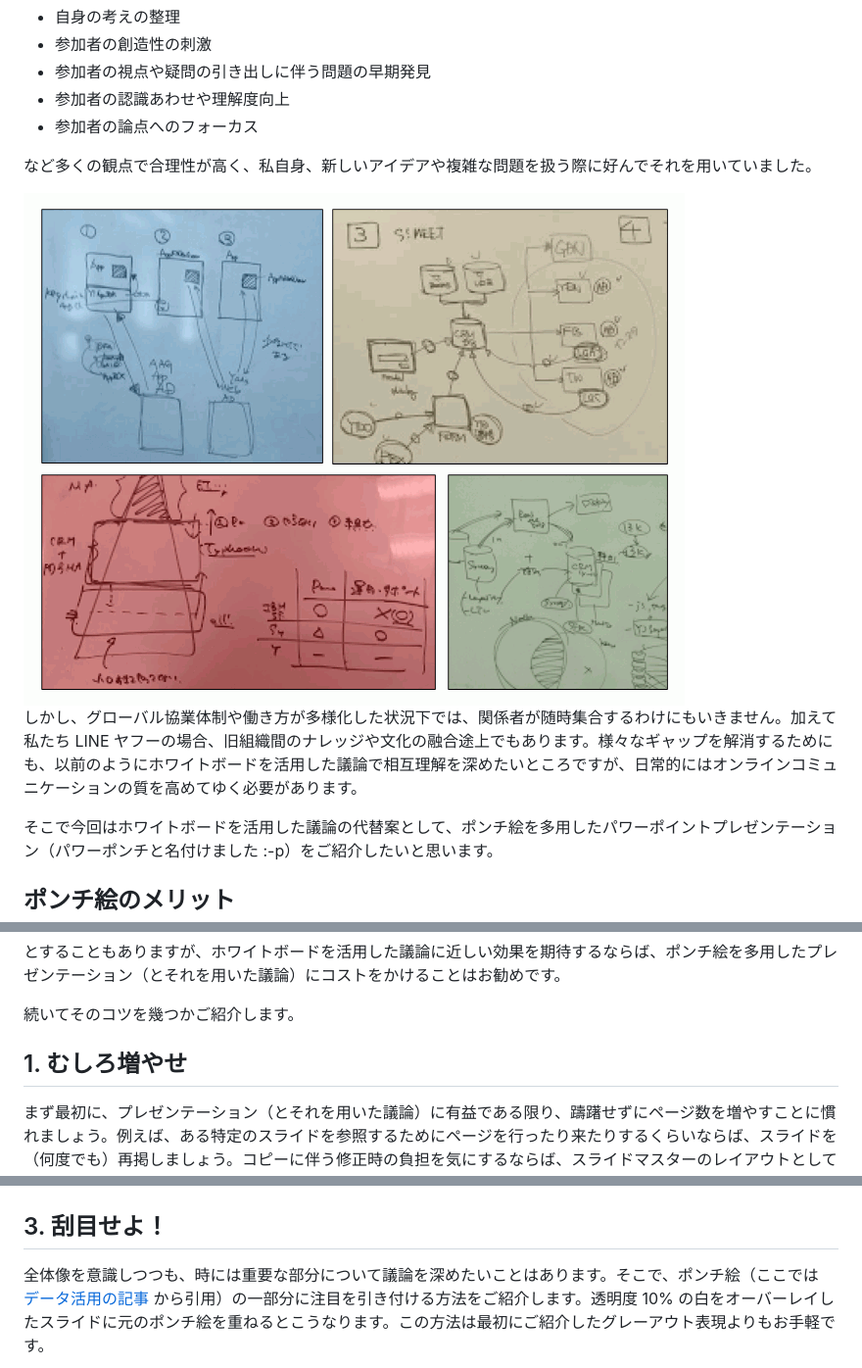
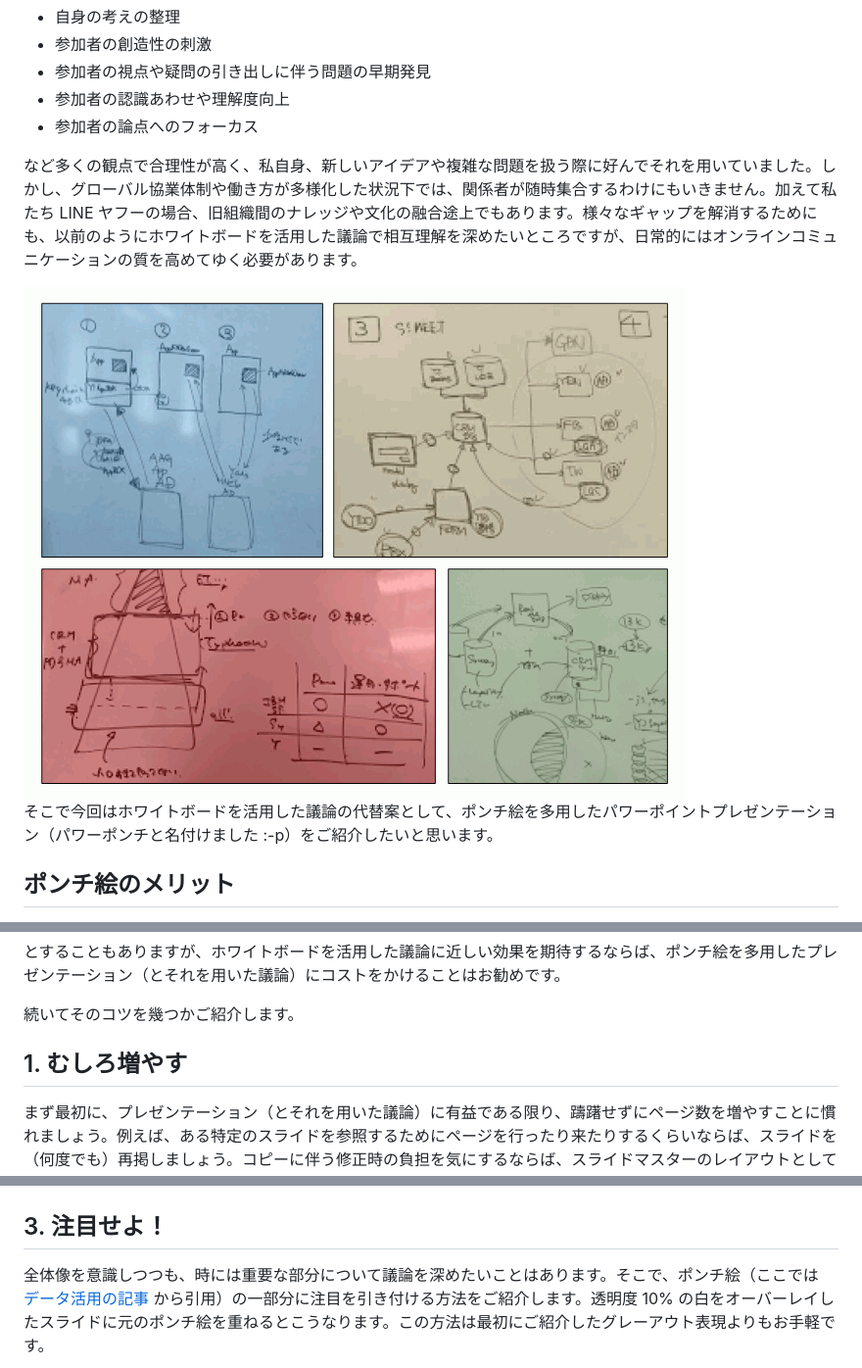
Before and after one commit to nakayama-kazuki/202x, a Markdown page: power-punch/readme.md, 3 parts joined by grey strips. Shown at 98% size. Rendered like a GitHub page; pictures changed too: power-punch/img/white.png.

```diff
--- a/power-punch/readme.md
+++ b/power-punch/readme.md
@@ -12,11 +12,9 @@
 - 参加者の認識あわせや理解度向上
 - 参加者の論点へのフォーカス
 
-など多くの観点で合理性が高く、私自身、新しいアイデアや複雑な問題を扱う際に好んでそれを用いていました。
+など多くの観点で合理性が高く、私自身、新しいアイデアや複雑な問題を扱う際に好んでそれを用いていました。しかし、グローバル協業体制や働き方が多様化した状況下では、関係者が随時集合するわけにもいきません。加えて私たち LINE ヤフーの場合、旧組織間のナレッジや文化の融合途上でもあります。様々なギャップを解消するためにも、以前のようにホワイトボードを活用した議論で相互理解を深めたいところですが、日常的にはオンラインコミュニケーションの質を高めてゆく必要があります。
 
 <img src='https://raw.githubusercontent.com/nakayama-kazuki/202x/main/power-punch/img/white.png' />
-
-しかし、グローバル協業体制や働き方が多様化した状況下では、関係者が随時集合するわけにもいきません。加えて私たち LINE ヤフーの場合、旧組織間のナレッジや文化の融合途上でもあります。様々なギャップを解消するためにも、以前のようにホワイトボードを活用した議論で相互理解を深めたいところですが、日常的にはオンラインコミュニケーションの質を高めてゆく必要があります。
 
 そこで今回はホワイトボードを活用した議論の代替案として、ポンチ絵を多用したパワーポイントプレゼンテーション（パワーポンチと名付けました :-p）をご紹介したいと思います。
 
@@ -33,7 +31,7 @@
 
 続いてそのコツを幾つかご紹介します。
 
-## 1. むしろ増やせ
+## 1. むしろ増やす
 
 まず最初に、プレゼンテーション（とそれを用いた議論）に有益である限り、躊躇せずにページ数を増やすことに慣れましょう。例えば、ある特定のスライドを参照するためにページを行ったり来たりするくらいならば、スライドを（何度でも）再掲しましょう。コピーに伴う修正時の負担を気にするならば、スライドマスターのレイアウトとして繰り返し利用するスライドを一元管理する方法もあります。
 
@@ -67,7 +65,7 @@
 
 <img src='https://raw.githubusercontent.com/nakayama-kazuki/202x/main/power-punch/img/sec-001.gif' />
 
-## 3. 刮目せよ！
+## 3. 注目せよ！
 
 全体像を意識しつつも、時には重要な部分について議論を深めたいことはあります。そこで、ポンチ絵（ここでは <a href='https://github.com/nakayama-kazuki/202x/tree/main/data-gudeline'>データ活用の記事</a> から引用）の一部分に注目を引き付ける方法をご紹介します。透明度 10% の白をオーバーレイしたスライドに元のポンチ絵を重ねるとこうなります。この方法は最初にご紹介したグレーアウト表現よりもお手軽です。
 
```
Also changed, not shown: other parts of power-punch/readme.md (+3 -3 lines), 1 other file.
